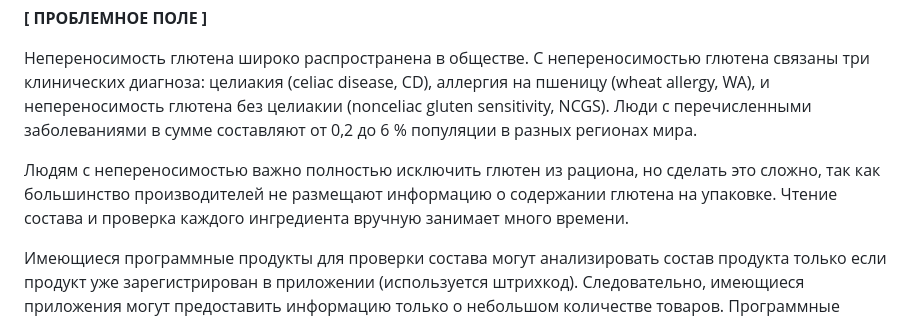
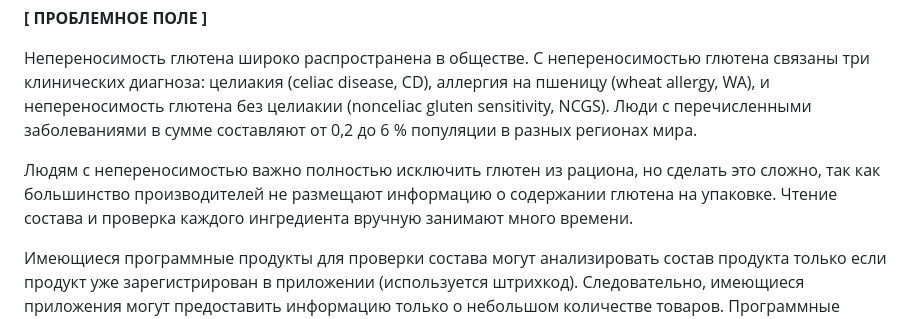
Before and after one commit to anaputeinis/efc, a Markdown page: заявка.md, the part around the change. Drawn GitHub-style.

```diff
--- a/заявка.md
+++ b/заявка.md
@@ -11,7 +11,7 @@
 
 Непереносимость глютена широко распространена в обществе. С непереносимостью глютена связаны три клинических диагноза: целиакия (celiac disease, CD), аллергия на пшеницу (wheat allergy, WA), и непереносимость глютена без целиакии (nonceliac gluten sensitivity, NCGS). Люди с перечисленными заболеваниями в сумме составляют от 0,2 до 6 % популяции в разных регионах мира.
 
-Людям с непереносимостью важно полностью исключить глютен из рациона, но сделать это сложно, так как большинство производителей не размещают информацию о содержании глютена на упаковке. Чтение состава и проверка каждого ингредиента вручную занимает много времени.
+Людям с непереносимостью важно полностью исключить глютен из рациона, но сделать это сложно, так как большинство производителей не размещают информацию о содержании глютена на упаковке. Чтение состава и проверка каждого ингредиента вручную занимают много времени.
 
 Имеющиеся программные продукты для проверки состава могут анализировать состав продукта только если продукт уже зарегистрирован в приложении (используется штрихкод). Следовательно, имеющиеся приложения могут предоставить информацию только о небольшом количестве товаров. Программные продукты не распознают русский язык и в основном успешно проверяют товары, не продаваемые в России. Также отсутствует функция поиска продукта по названию и не предоставляются источники, на основании которых был проведен анализ.
 
```
